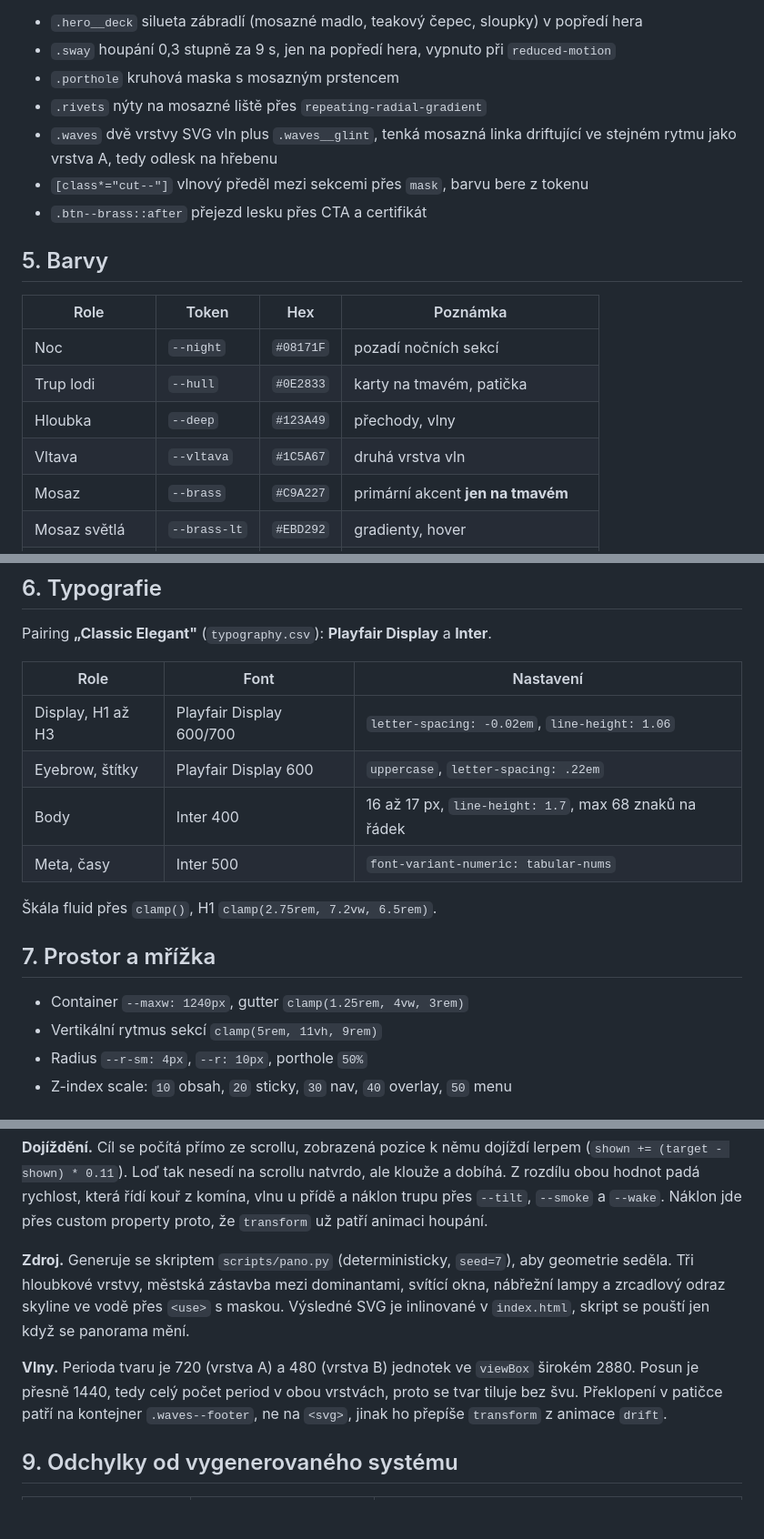
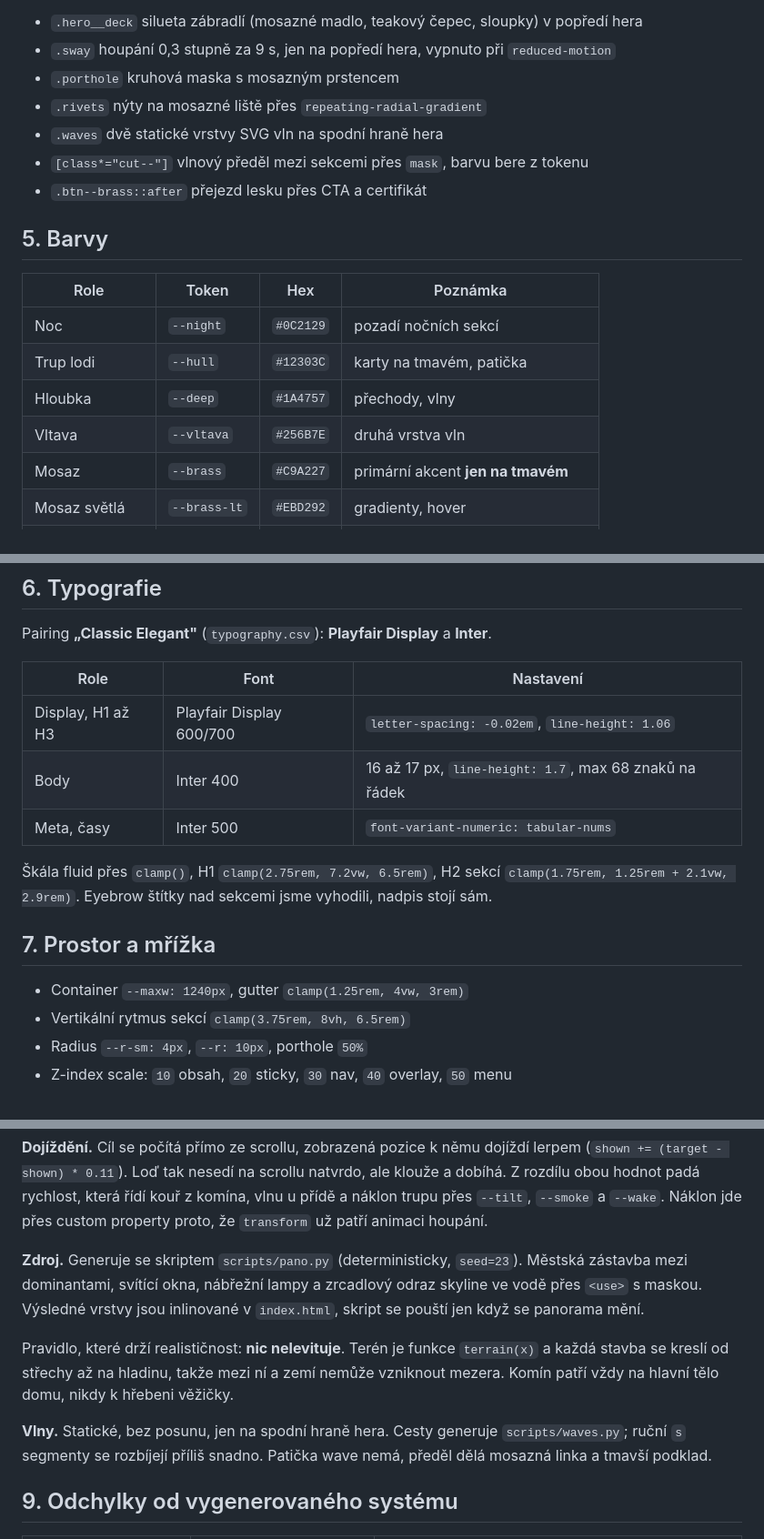
Before and after one commit to Frenkoff30/PARNIKWEB, a Markdown page: design-system/MASTER.md, 3 parts joined by grey strips. Shown at 91% size. Rendered like a GitHub page; blank space fills up the shorter version.

Commit message:
Srovnani dokumentace se stavem kodu
Paleta, staticke vlny, pet parallax vrstev, zruseny eyebrow stitky
a pravidlo o nelevitujicich stavbach.

Co-Authored-By: Claude Opus 5 <noreply@anthropic.com>

```diff
--- a/design-system/MASTER.md
+++ b/design-system/MASTER.md
@@ -52,7 +52,7 @@ Zbytek je na prokliky, aby web zůstal přehledný.
 * `.sway` houpání 0,3 stupně za 9 s, jen na popředí hera, vypnuto při `reduced-motion`
 * `.porthole` kruhová maska s mosazným prstencem
 * `.rivets` nýty na mosazné liště přes `repeating-radial-gradient`
-* `.waves` dvě vrstvy SVG vln plus `.waves__glint`, tenká mosazná linka driftující ve stejném rytmu jako vrstva A, tedy odlesk na hřebenu
+* `.waves` dvě statické vrstvy SVG vln na spodní hraně hera
 * `[class*="cut--"]` vlnový předěl mezi sekcemi přes `mask`, barvu bere z tokenu
 * `.btn--brass::after` přejezd lesku přes CTA a certifikát
 
@@ -60,10 +60,10 @@ Zbytek je na prokliky, aby web zůstal přehledný.
 
 | Role | Token | Hex | Poznámka |
 |------|-------|-----|----------|
-| Noc | `--night` | `#08171F` | pozadí nočních sekcí |
-| Trup lodi | `--hull` | `#0E2833` | karty na tmavém, patička |
-| Hloubka | `--deep` | `#123A49` | přechody, vlny |
-| Vltava | `--vltava` | `#1C5A67` | druhá vrstva vln |
+| Noc | `--night` | `#0C2129` | pozadí nočních sekcí |
+| Trup lodi | `--hull` | `#12303C` | karty na tmavém, patička |
+| Hloubka | `--deep` | `#1A4757` | přechody, vlny |
+| Vltava | `--vltava` | `#256B7E` | druhá vrstva vln |
 | Mosaz | `--brass` | `#C9A227` | primární akcent **jen na tmavém** |
 | Mosaz světlá | `--brass-lt` | `#EBD292` | gradienty, hover |
 | Mosaz tmavá | `--brass-dk` | `#7E6412` | akcent **na světlém** (5,7:1 na bílé) |
@@ -86,16 +86,17 @@ Pairing **„Classic Elegant"** (`typography.csv`): **Playfair Display** a **Int
 | Role | Font | Nastavení |
 |------|------|-----------|
 | Display, H1 až H3 | Playfair Display 600/700 | `letter-spacing: -0.02em`, `line-height: 1.06` |
-| Eyebrow, štítky | Playfair Display 600 | `uppercase`, `letter-spacing: .22em` |
 | Body | Inter 400 | 16 až 17 px, `line-height: 1.7`, max 68 znaků na řádek |
 | Meta, časy | Inter 500 | `font-variant-numeric: tabular-nums` |
 
-Škála fluid přes `clamp()`, H1 `clamp(2.75rem, 7.2vw, 6.5rem)`.
+Škála fluid přes `clamp()`, H1 `clamp(2.75rem, 7.2vw, 6.5rem)`, H2 sekcí
+`clamp(1.75rem, 1.25rem + 2.1vw, 2.9rem)`. Eyebrow štítky nad sekcemi jsme
+vyhodili, nadpis stojí sám.
 
 ## 7. Prostor a mřížka
 
 * Container `--maxw: 1240px`, gutter `clamp(1.25rem, 4vw, 3rem)`
-* Vertikální rytmus sekcí `clamp(5rem, 11vh, 9rem)`
+* Vertikální rytmus sekcí `clamp(3.75rem, 8vh, 6.5rem)`
 * Radius `--r-sm: 4px`, `--r: 10px`, porthole `50%`
 * Z-index scale: `10` obsah, `20` sticky, `30` nav, `40` overlay, `50` menu
 
@@ -126,16 +127,19 @@ ale klouže a dobíhá. Z rozdílu obou hodnot padá rychlost, která řídí ko
 z komína, vlnu u přídě a náklon trupu přes `--tilt`, `--smoke` a `--wake`.
 Náklon jde přes custom property proto, že `transform` už patří animaci houpání.
 
-**Zdroj.** Generuje se skriptem `scripts/pano.py` (deterministicky, `seed=7`),
-aby geometrie seděla. Tři hloubkové vrstvy, městská zástavba mezi dominantami,
-svítící okna, nábřežní lampy a zrcadlový odraz skyline ve vodě přes `<use>` s
-maskou. Výsledné SVG je inlinované v `index.html`, skript se pouští jen když se
-panorama mění.
+**Zdroj.** Generuje se skriptem `scripts/pano.py` (deterministicky, `seed=23`).
+Městská zástavba mezi dominantami, svítící okna, nábřežní lampy a zrcadlový
+odraz skyline ve vodě přes `<use>` s maskou. Výsledné vrstvy jsou inlinované
+v `index.html`, skript se pouští jen když se panorama mění.
 
-**Vlny.** Perioda tvaru je 720 (vrstva A) a 480 (vrstva B) jednotek ve `viewBox`
-širokém 2880. Posun je přesně 1440, tedy celý počet period v obou vrstvách, proto
-se tvar tiluje bez švu. Překlopení v patičce patří na kontejner `.waves--footer`,
-ne na `<svg>`, jinak ho přepíše `transform` z animace `drift`.
+Pravidlo, které drží realističnost: **nic nelevituje**. Terén je funkce
+`terrain(x)` a každá stavba se kreslí od střechy až na hladinu, takže mezi ní
+a zemí nemůže vzniknout mezera. Komín patří vždy na hlavní tělo domu, nikdy
+k hřebeni věžičky.
+
+**Vlny.** Statické, bez posunu, jen na spodní hraně hera. Cesty generuje
+`scripts/waves.py`; ruční `s` segmenty se rozbíjejí příliš snadno. Patička wave
+nemá, předěl dělá mosazná linka a tmavší podklad.
 
 ## 9. Odchylky od vygenerovaného systému
 
```
Also changed, not shown: other parts of design-system/MASTER.md (+2 -2 lines).
